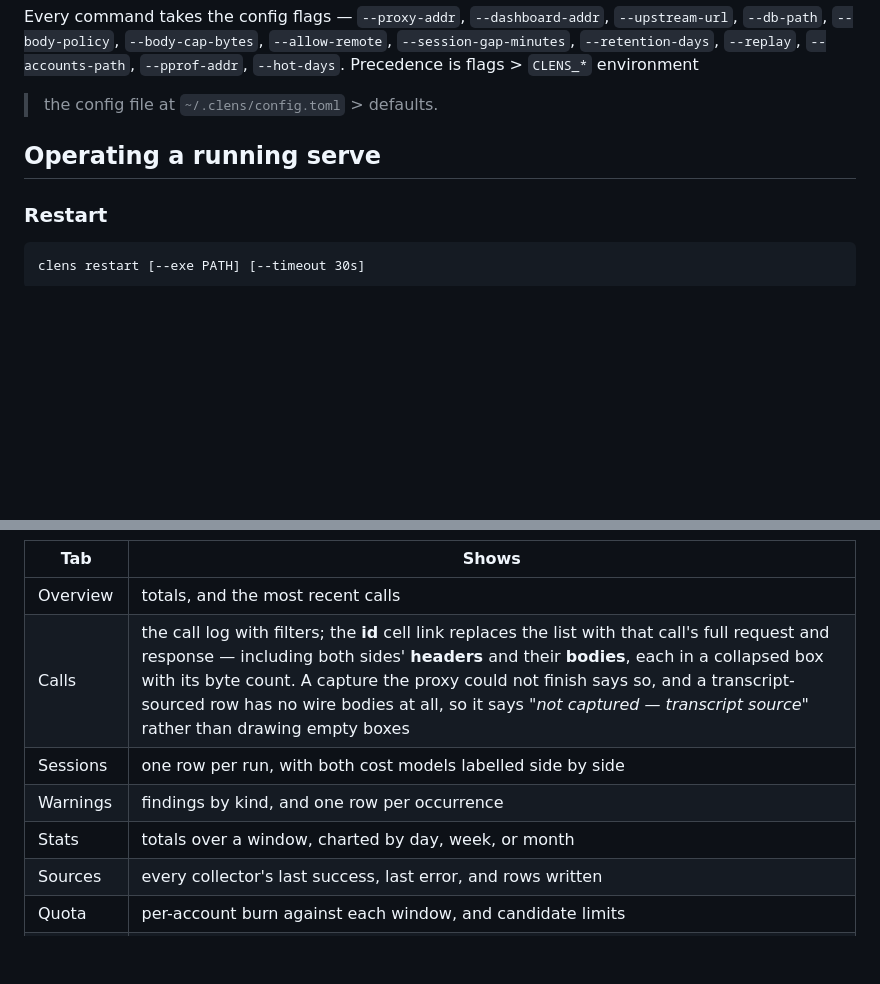
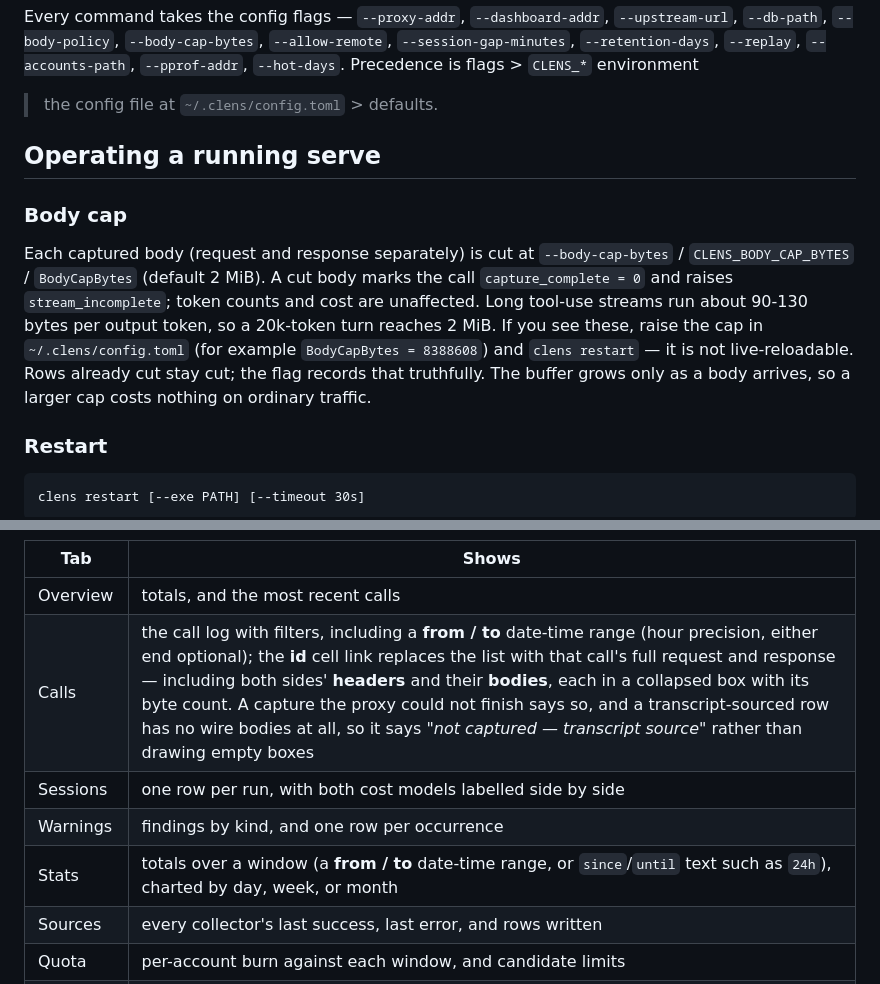
Before and after one commit to abhisheksarkar30/claude-lens, a Markdown page: README.md, 2 parts joined by grey strips. Drawn GitHub-style; blank space fills up the shorter version.

Commit message:
GI#16 docs: document the body cap and the Calls/Stats date range in the README
Co-Authored-By: Claude Sonnet 5 <noreply@anthropic.com>

````diff
--- a/README.md
+++ b/README.md
@@ -176,6 +176,17 @@ Every command takes the config flags — `--proxy-addr`, `--dashboard-addr`,
 
 ## Operating a running serve
 
+### Body cap
+
+Each captured body (request and response separately) is cut at `--body-cap-bytes` /
+`CLENS_BODY_CAP_BYTES` / `BodyCapBytes` (default 2 MiB). A cut body marks the call
+`capture_complete = 0` and raises `stream_incomplete`; token counts and cost are unaffected.
+Long tool-use streams run about 90-130 bytes per output token, so a 20k-token turn reaches
+2 MiB. If you see these, raise the cap in `~/.clens/config.toml` (for example
+`BodyCapBytes = 8388608`) and `clens restart` — it is not live-reloadable. Rows already cut stay
+cut; the flag records that truthfully. The buffer grows only as a body arrives, so a larger cap
+costs nothing on ordinary traffic.
+
 ### Restart
 
 ```
@@ -295,10 +306,10 @@ base URL not set in settings.json` when the variable only exists in your shell
 | Tab | Shows |
 |---|---|
 | Overview | totals, and the most recent calls |
-| Calls | the call log with filters; the **id** cell link replaces the list with that call's full request and response — including both sides' **headers** and their **bodies**, each in a collapsed box with its byte count. A capture the proxy could not finish says so, and a transcript-sourced row has no wire bodies at all, so it says *"not captured — transcript source"* rather than drawing empty boxes |
+| Calls | the call log with filters, including a **from / to** date-time range (hour precision, either end optional); the **id** cell link replaces the list with that call's full request and response — including both sides' **headers** and their **bodies**, each in a collapsed box with its byte count. A capture the proxy could not finish says so, and a transcript-sourced row has no wire bodies at all, so it says *"not captured — transcript source"* rather than drawing empty boxes |
 | Sessions | one row per run, with both cost models labelled side by side |
 | Warnings | findings by kind, and one row per occurrence |
-| Stats | totals over a window, charted by day, week, or month |
+| Stats | totals over a window (a **from / to** date-time range, or `since`/`until` text such as `24h`), charted by day, week, or month |
 | Sources | every collector's last success, last error, and rows written |
 | Quota | per-account burn against each window, and candidate limits |
 | Reconcile | computed vs billed cost, side by side per day and model |
````
